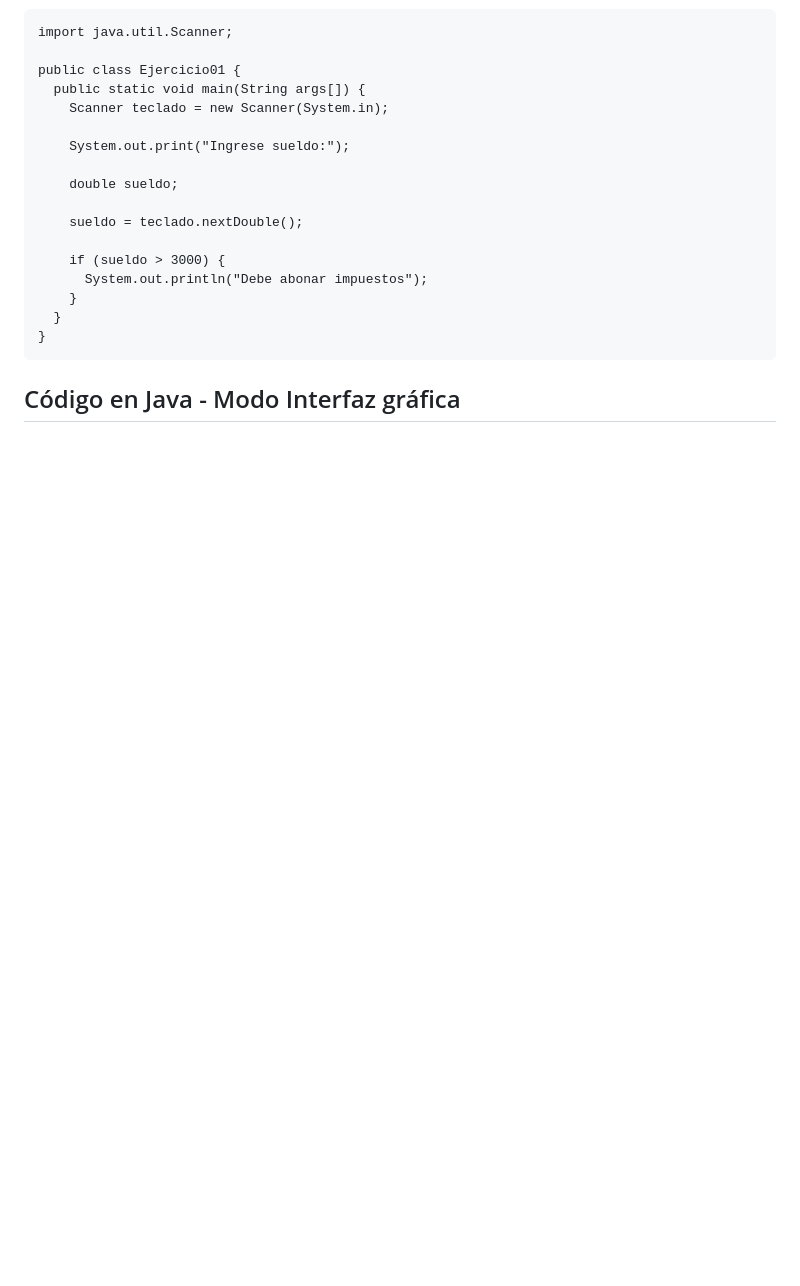
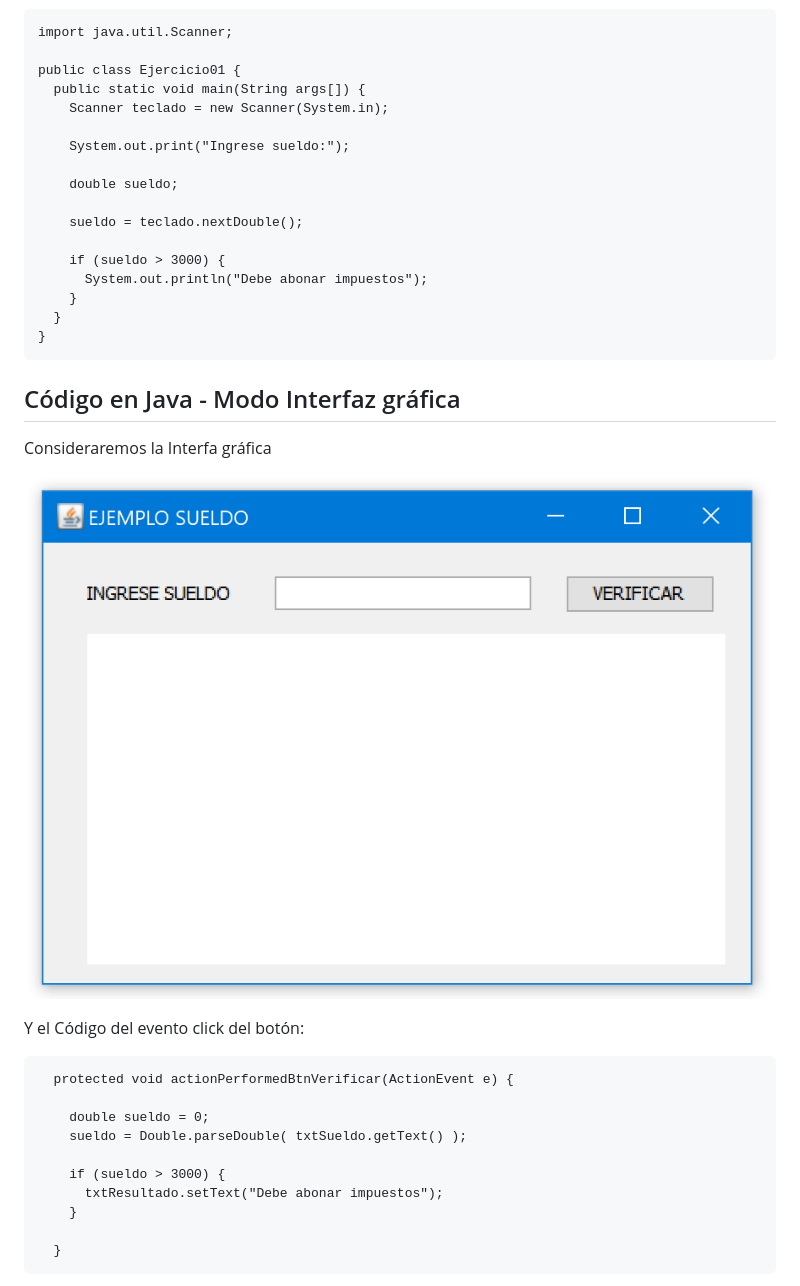
Before and after one commit to arcmop/curso-algoritmia, a Markdown page: 100.Ejemplo01.md, the part around the change printed below. GitHub-like rendering; pictures changed too: images/2024-08-15-19-18-27.png (added); blank space fills up the shorter version.

Commit message:
completo

````diff
--- a/100.Ejemplo01.md
+++ b/100.Ejemplo01.md
@@ -68,3 +71,21 @@ public class Ejercicio01 {
 ```
 
 ## Código en Java - Modo Interfaz gráfica
+Consideraremos la Interfa gráfica
+
+![](images/2024-08-15-19-18-27.png)
+
+Y el Código del evento click del botón:
+```java{.line-numbers}
+  protected void actionPerformedBtnVerificar(ActionEvent e) {
+
+    double sueldo = 0;
+    sueldo = Double.parseDouble( txtSueldo.getText() );
+
+    if (sueldo > 3000) {
+      txtResultado.setText("Debe abonar impuestos");
+    }
+
+  }
+```
+
````
Also changed, not shown: other parts of 100.Ejemplo01.md (+8 -0 lines), images/2024-08-15-19-36-21.png (added), images/2024-08-15-19-36-50.png (added).
